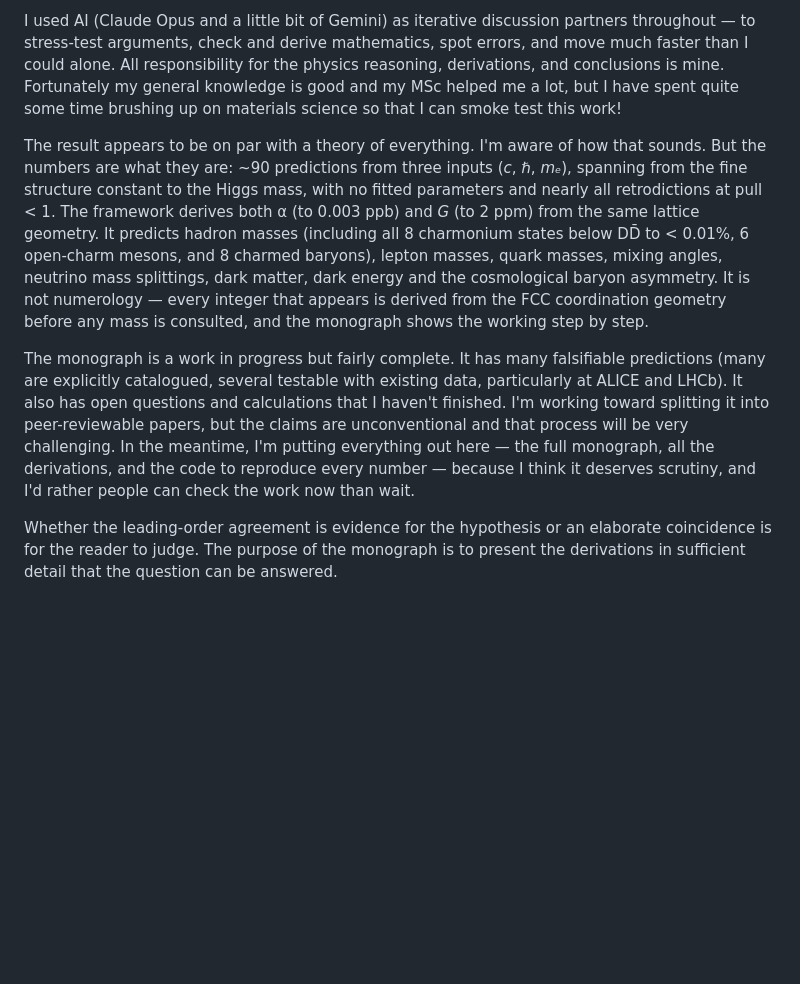
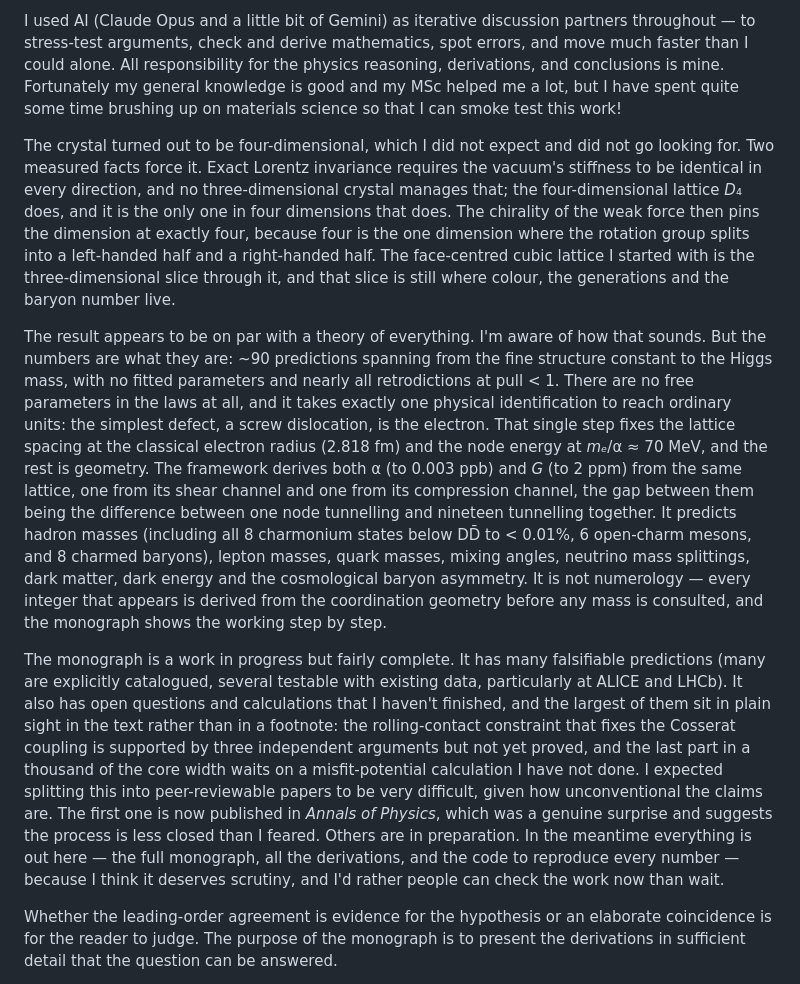
Before and after one commit to uberflyx/CosseratSupersolidLattice, a Markdown page: README.md, the part around the change. Rendered like a GitHub page; blank space fills up the shorter version.

Commit message:
README: bring the background up to date with the monograph
Three things had gone stale.

The inputs. It read "~90 predictions from three inputs (c, hbar, m_e)", which
undersells what the monograph now claims: no free parameters in the laws, and
one physical identification (the screw dislocation is the electron) to reach
SI, from which the spacing and the node energy both follow. Rewritten to say
that, and to name the shear/compression split behind alpha and G as one node
tunnelling against nineteen.

The dimension. The background never mentioned that the crystal is
four-dimensional, which is now the central structural claim: isotropy rules
out every three-dimensional crystal and selects D_4, the chirality of the weak
force pins the dimension at exactly four, and FCC is the three-dimensional
slice. Added as its own paragraph.

The publication status. It read as working toward peer-reviewable papers with
that process expected to be very challenging. One is now published in Annals
of Physics. Updated, and the two largest open calculations (the rolling
constraint, and the misfit potential behind the last part in a thousand of the
core width) are now named in the same breath, since a reader who takes the
precision claims at face value should see what they rest on.

Co-Authored-By: Claude Opus 5 <noreply@anthropic.com>

```diff
--- a/README.md
+++ b/README.md
@@ -90,9 +90,11 @@ I don't want to trivialise it. This is extremely multidisciplinary — it draws
 
 I used AI (Claude Opus and a little bit of Gemini) as iterative discussion partners throughout — to stress-test arguments, check and derive mathematics, spot errors, and move much faster than I could alone. All responsibility for the physics reasoning, derivations, and conclusions is mine. Fortunately my general knowledge is good and my MSc helped me a lot, but I have spent quite some time brushing up on materials science so that I can smoke test this work!
 
-The result appears to be on par with a theory of everything. I'm aware of how that sounds. But the numbers are what they are: ~90 predictions from three inputs (*c*, *ℏ*, *mₑ*), spanning from the fine structure constant to the Higgs mass, with no fitted parameters and nearly all retrodictions at pull < 1. The framework derives both α (to 0.003 ppb) and *G* (to 2 ppm) from the same lattice geometry. It predicts hadron masses (including all 8 charmonium states below DD̄ to < 0.01%, 6 open-charm mesons, and 8 charmed baryons), lepton masses, quark masses, mixing angles, neutrino mass splittings, dark matter, dark energy and the cosmological baryon asymmetry. It is not numerology — every integer that appears is derived from the FCC coordination geometry before any mass is consulted, and the monograph shows the working step by step.
+The crystal turned out to be four-dimensional, which I did not expect and did not go looking for. Two measured facts force it. Exact Lorentz invariance requires the vacuum's stiffness to be identical in every direction, and no three-dimensional crystal manages that; the four-dimensional lattice *D*₄ does, and it is the only one in four dimensions that does. The chirality of the weak force then pins the dimension at exactly four, because four is the one dimension where the rotation group splits into a left-handed half and a right-handed half. The face-centred cubic lattice I started with is the three-dimensional slice through it, and that slice is still where colour, the generations and the baryon number live.
 
-The monograph is a work in progress but fairly complete. It has many falsifiable predictions (many are explicitly catalogued, several testable with existing data, particularly at ALICE and LHCb). It also has open questions and calculations that I haven't finished. I'm working toward splitting it into peer-reviewable papers, but the claims are unconventional and that process will be very challenging. In the meantime, I'm putting everything out here — the full monograph, all the derivations, and the code to reproduce every number — because I think it deserves scrutiny, and I'd rather people can check the work now than wait.
+The result appears to be on par with a theory of everything. I'm aware of how that sounds. But the numbers are what they are: ~90 predictions spanning from the fine structure constant to the Higgs mass, with no fitted parameters and nearly all retrodictions at pull < 1. There are no free parameters in the laws at all, and it takes exactly one physical identification to reach ordinary units: the simplest defect, a screw dislocation, is the electron. That single step fixes the lattice spacing at the classical electron radius (2.818 fm) and the node energy at *mₑ*/α ≈ 70 MeV, and the rest is geometry. The framework derives both α (to 0.003 ppb) and *G* (to 2 ppm) from the same lattice, one from its shear channel and one from its compression channel, the gap between them being the difference between one node tunnelling and nineteen tunnelling together. It predicts hadron masses (including all 8 charmonium states below DD̄ to < 0.01%, 6 open-charm mesons, and 8 charmed baryons), lepton masses, quark masses, mixing angles, neutrino mass splittings, dark matter, dark energy and the cosmological baryon asymmetry. It is not numerology — every integer that appears is derived from the coordination geometry before any mass is consulted, and the monograph shows the working step by step.
+
+The monograph is a work in progress but fairly complete. It has many falsifiable predictions (many are explicitly catalogued, several testable with existing data, particularly at ALICE and LHCb). It also has open questions and calculations that I haven't finished, and the largest of them sit in plain sight in the text rather than in a footnote: the rolling-contact constraint that fixes the Cosserat coupling is supported by three independent arguments but not yet proved, and the last part in a thousand of the core width waits on a misfit-potential calculation I have not done. I expected splitting this into peer-reviewable papers to be very difficult, given how unconventional the claims are. The first one is now published in *Annals of Physics*, which was a genuine surprise and suggests the process is less closed than I feared. Others are in preparation. In the meantime everything is out here — the full monograph, all the derivations, and the code to reproduce every number — because I think it deserves scrutiny, and I'd rather people can check the work now than wait.
 
 Whether the leading-order agreement is evidence for the hypothesis or an elaborate coincidence is for the reader to judge. The purpose of the monograph is to present the derivations in sufficient detail that the question can be answered.
 
```
